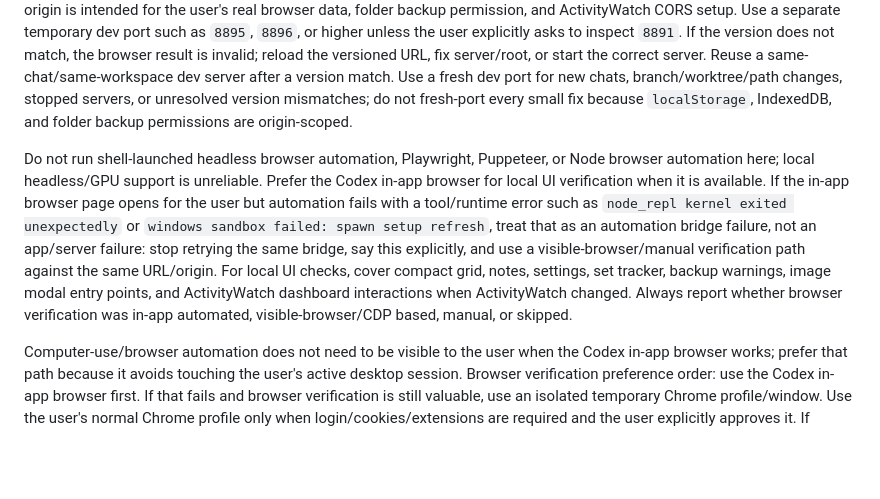
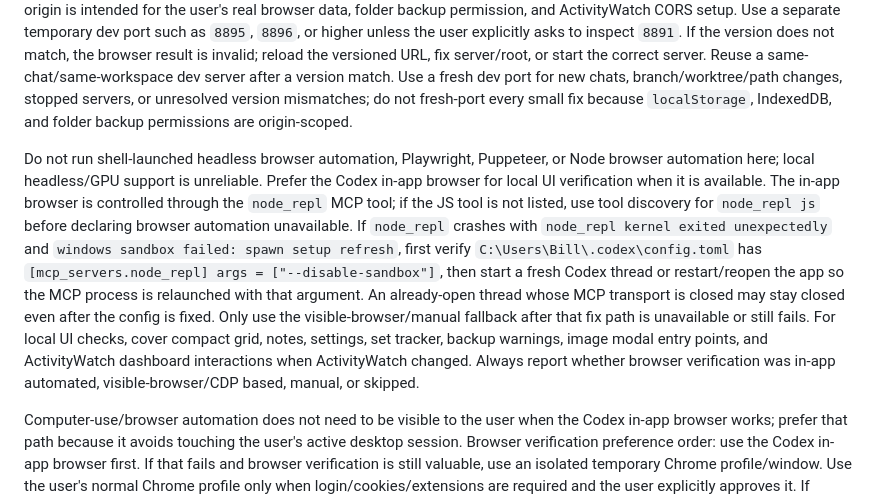
Before and after one commit to AnhDuck/physio-exercise-manager, a Markdown page: AGENTS.md, the part around the change. Drawn GitHub-style; blank space fills up the shorter version.

Commit message:
Document node_repl sandbox fix for in-app browser

```diff
--- a/AGENTS.md
+++ b/AGENTS.md
@@ -16,7 +16,7 @@ Module map: `data` defaults/groups; `storage` localStorage + local date helpers;
 
 Only use browser/UI verification when it adds value. For verification, prefer a local static server over `file://`: `python -m http.server <port> --bind 127.0.0.1`, then open `http://127.0.0.1:<port>/index.html?v=<PEM_APP_VERSION>` and confirm the visible header matches. Do not use the user's production/local port `8891` for Codex verification because that origin is intended for the user's real browser data, folder backup permission, and ActivityWatch CORS setup. Use a separate temporary dev port such as `8895`, `8896`, or higher unless the user explicitly asks to inspect `8891`. If the version does not match, the browser result is invalid; reload the versioned URL, fix server/root, or start the correct server. Reuse a same-chat/same-workspace dev server after a version match. Use a fresh dev port for new chats, branch/worktree/path changes, stopped servers, or unresolved version mismatches; do not fresh-port every small fix because `localStorage`, IndexedDB, and folder backup permissions are origin-scoped.
 
-Do not run shell-launched headless browser automation, Playwright, Puppeteer, or Node browser automation here; local headless/GPU support is unreliable. Prefer the Codex in-app browser for local UI verification when it is available. If the in-app browser page opens for the user but automation fails with a tool/runtime error such as `node_repl kernel exited unexpectedly` or `windows sandbox failed: spawn setup refresh`, treat that as an automation bridge failure, not an app/server failure: stop retrying the same bridge, say this explicitly, and use a visible-browser/manual verification path against the same URL/origin. For local UI checks, cover compact grid, notes, settings, set tracker, backup warnings, image modal entry points, and ActivityWatch dashboard interactions when ActivityWatch changed. Always report whether browser verification was in-app automated, visible-browser/CDP based, manual, or skipped.
+Do not run shell-launched headless browser automation, Playwright, Puppeteer, or Node browser automation here; local headless/GPU support is unreliable. Prefer the Codex in-app browser for local UI verification when it is available. The in-app browser is controlled through the `node_repl` MCP tool; if the JS tool is not listed, use tool discovery for `node_repl js` before declaring browser automation unavailable. If `node_repl` crashes with `node_repl kernel exited unexpectedly` and `windows sandbox failed: spawn setup refresh`, first verify `C:\Users\Bill\.codex\config.toml` has `[mcp_servers.node_repl] args = ["--disable-sandbox"]`, then start a fresh Codex thread or restart/reopen the app so the MCP process is relaunched with that argument. An already-open thread whose MCP transport is closed may stay closed even after the config is fixed. Only use the visible-browser/manual fallback after that fix path is unavailable or still fails. For local UI checks, cover compact grid, notes, settings, set tracker, backup warnings, image modal entry points, and ActivityWatch dashboard interactions when ActivityWatch changed. Always report whether browser verification was in-app automated, visible-browser/CDP based, manual, or skipped.
 
 Computer-use/browser automation does not need to be visible to the user when the Codex in-app browser works; prefer that path because it avoids touching the user's active desktop session. Browser verification preference order: use the Codex in-app browser first. If that fails and browser verification is still valuable, use an isolated temporary Chrome profile/window. Use the user's normal Chrome profile only when login/cookies/extensions are required and the user explicitly approves it. If Chrome does not work, skip browser verification and report that it was skipped; do not open or try any other browser.
 
```
